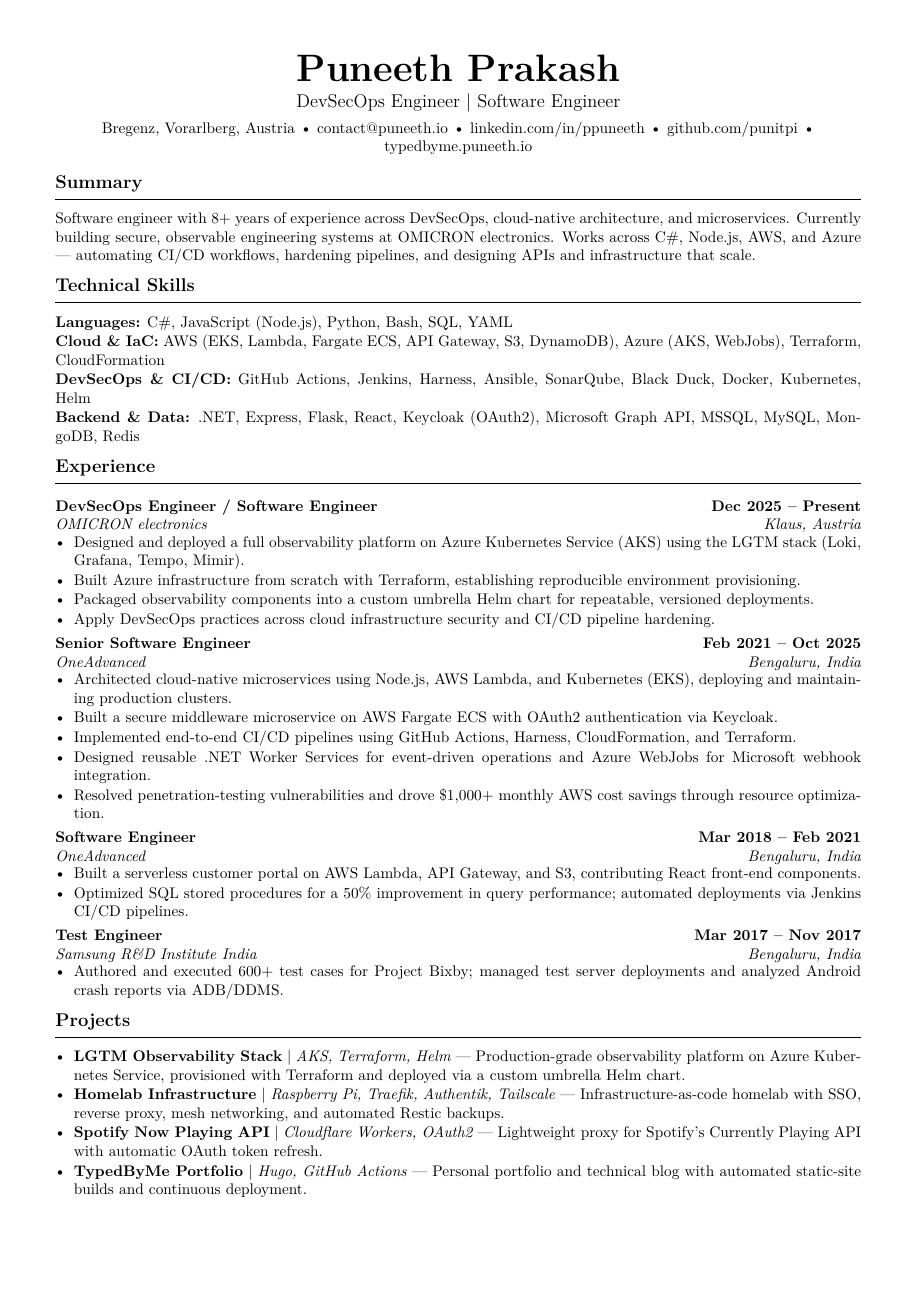
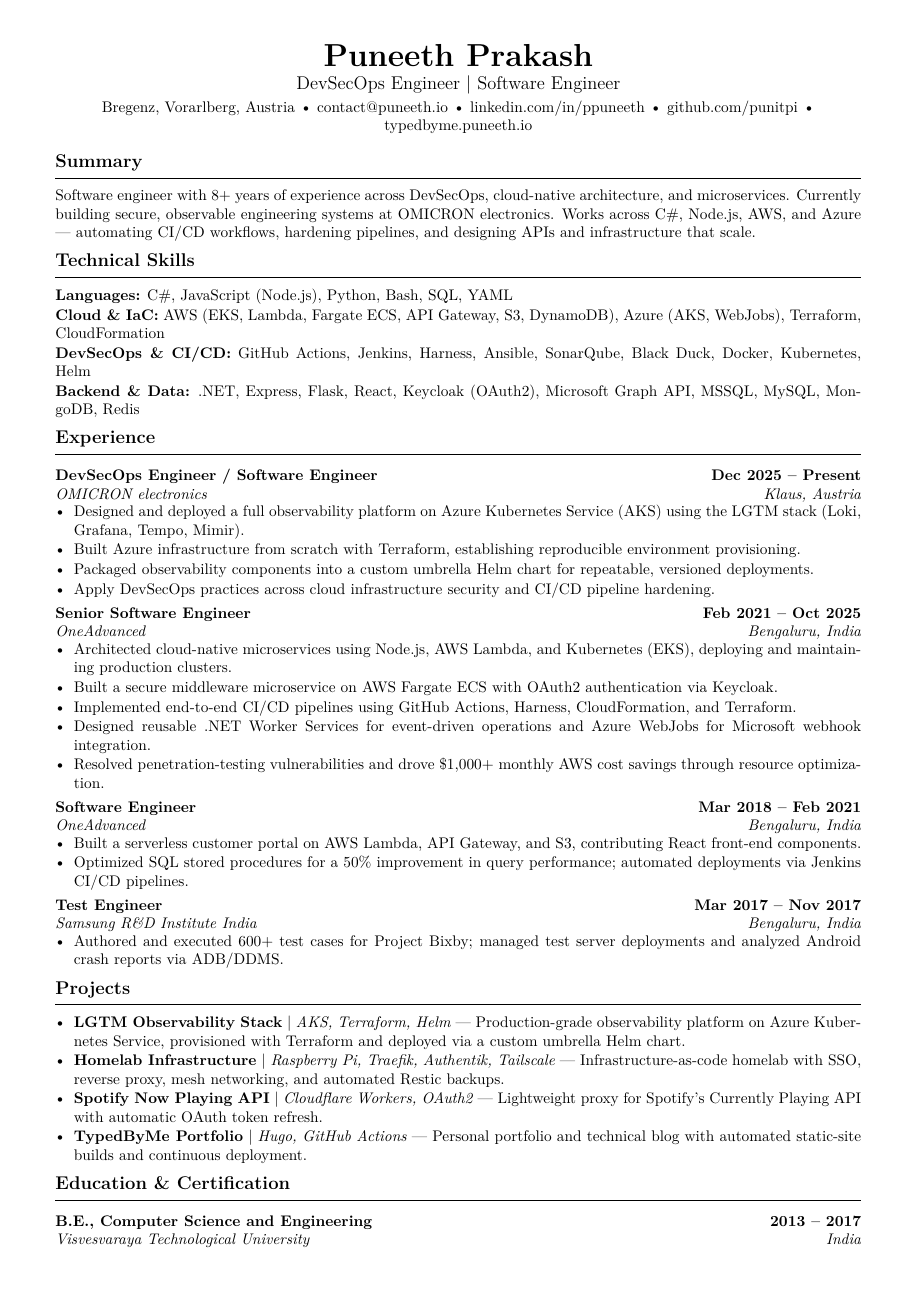
Before and after one commit to punitpi/my-resume, a LaTeX CV (resume.tex): page 1 of 2. Compiled offline with XeLaTeX.

Commit message:
Further tighten resume.tex to close remaining page overflow
Previous spacing pass wasn't enough - still spilled the same 3
lines (Education & Certification) onto page 2. Shrinks the header
font size and vertical margins rather than cutting content.

```diff
--- a/resume.tex
+++ b/resume.tex
@@ -14,7 +14,7 @@
 \documentclass[a4paper,10pt]{article}
 
 \usepackage{fontspec}
-\usepackage[margin=0.5in]{geometry}
+\usepackage[margin=0.5in,top=0.4in,bottom=0.4in]{geometry}
 \usepackage{titlesec}
 \usepackage{enumitem}
 \usepackage[hidelinks]{hyperref}
@@ -34,7 +34,7 @@
   {\large\bfseries\scshape}
   {}{0em}
   {}[\vspace{-0.55em}\rule{\textwidth}{0.6pt}]
-\titlespacing*{\section}{0pt}{0.65em}{0.35em}
+\titlespacing*{\section}{0pt}{0.5em}{0.25em}
 
 % Tight bullet lists
 \setlist[itemize]{
@@ -62,8 +62,8 @@
 
 %------------------------------------------------------------------ HEADER
 \begin{center}
-  {\Huge\bfseries Puneeth Prakash}\\[0.45em]
-  {\large DevSecOps Engineer \textbar{} Software Engineer}\\[0.5em]
+  {\huge\bfseries Puneeth Prakash}\\[0.28em]
+  {\large DevSecOps Engineer \textbar{} Software Engineer}\\[0.3em]
   Bregenz, Vorarlberg, Austria \textbullet{}
   \href{mailto:contact@puneeth.io}{contact@puneeth.io} \textbullet{}
   \href{https://linkedin.com/in/ppuneeth}{linkedin.com/in/ppuneeth} \textbullet{}
```
